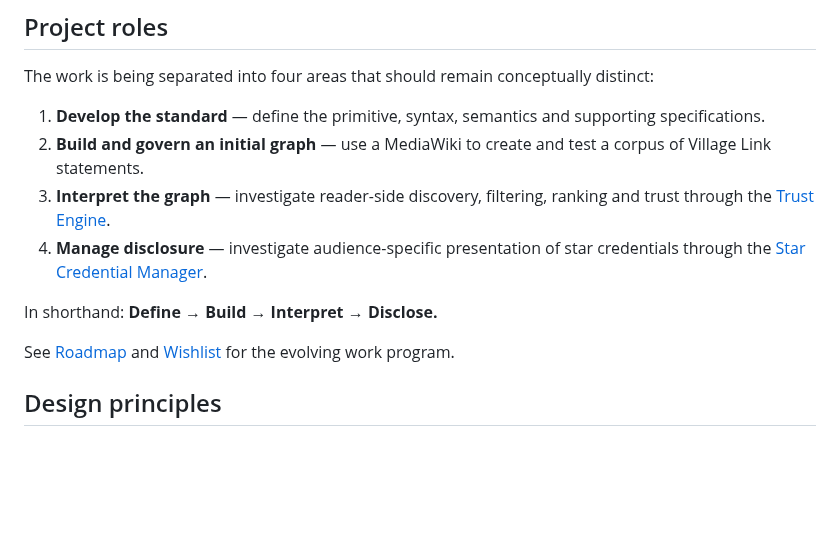
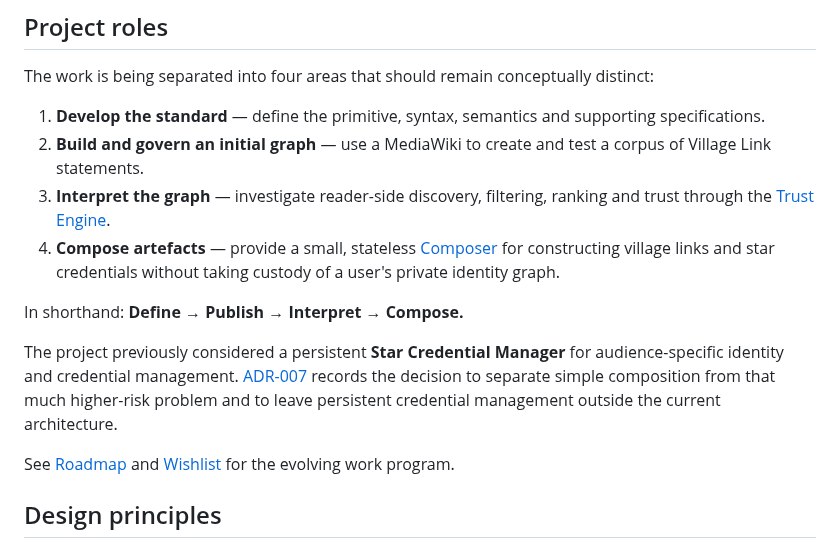
Before and after one commit to Inky-Tech-Pty-Ltd/VillageLink, a Markdown page: README.md, the part around the change. Rendered like a GitHub page; blank space fills up the shorter version.

Commit message:
Replace credential manager role with stateless Composer

```diff
--- a/README.md
+++ b/README.md
@@ -120,9 +120,11 @@ The work is being separated into four areas that should remain conceptually dist
 1. **Develop the standard** — define the primitive, syntax, semantics and supporting specifications.
 2. **Build and govern an initial graph** — use a MediaWiki to create and test a corpus of Village Link statements.
 3. **Interpret the graph** — investigate reader-side discovery, filtering, ranking and trust through the [Trust Engine](trust-engine.md).
-4. **Manage disclosure** — investigate audience-specific presentation of star credentials through the [Star Credential Manager](star-credential-manager.md).
+4. **Compose artefacts** — provide a small, stateless [Composer](composer.md) for constructing village links and star credentials without taking custody of a user's private identity graph.
 
-In shorthand: **Define → Build → Interpret → Disclose.**
+In shorthand: **Define → Publish → Interpret → Compose.**
+
+The project previously considered a persistent **Star Credential Manager** for audience-specific identity and credential management. [ADR-007](docs/adr/007-stateless-composer.md) records the decision to separate simple composition from that much higher-risk problem and to leave persistent credential management outside the current architecture.
 
 See [Roadmap](Roadmap.md) and [Wishlist](Wishlist.md) for the evolving work program.
 
```
